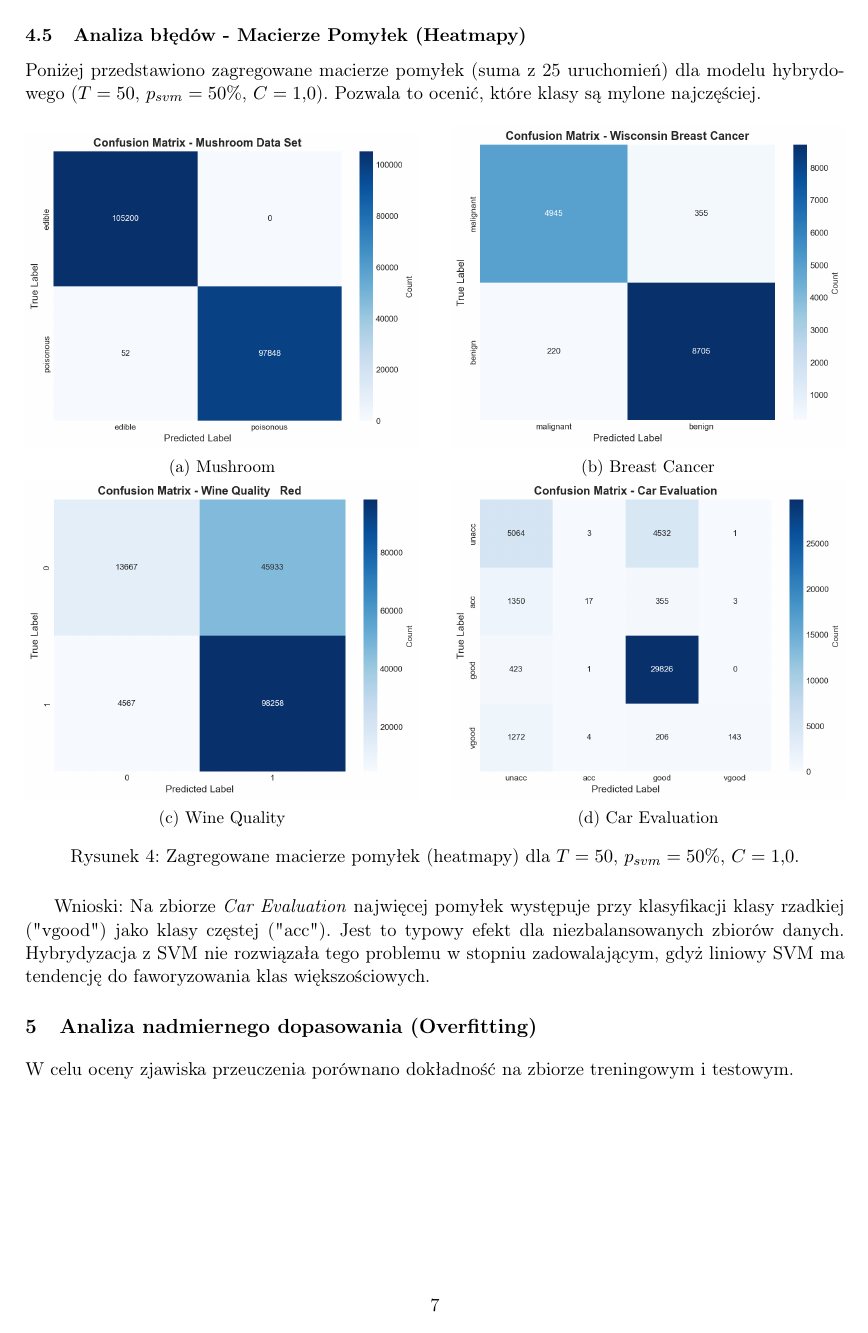
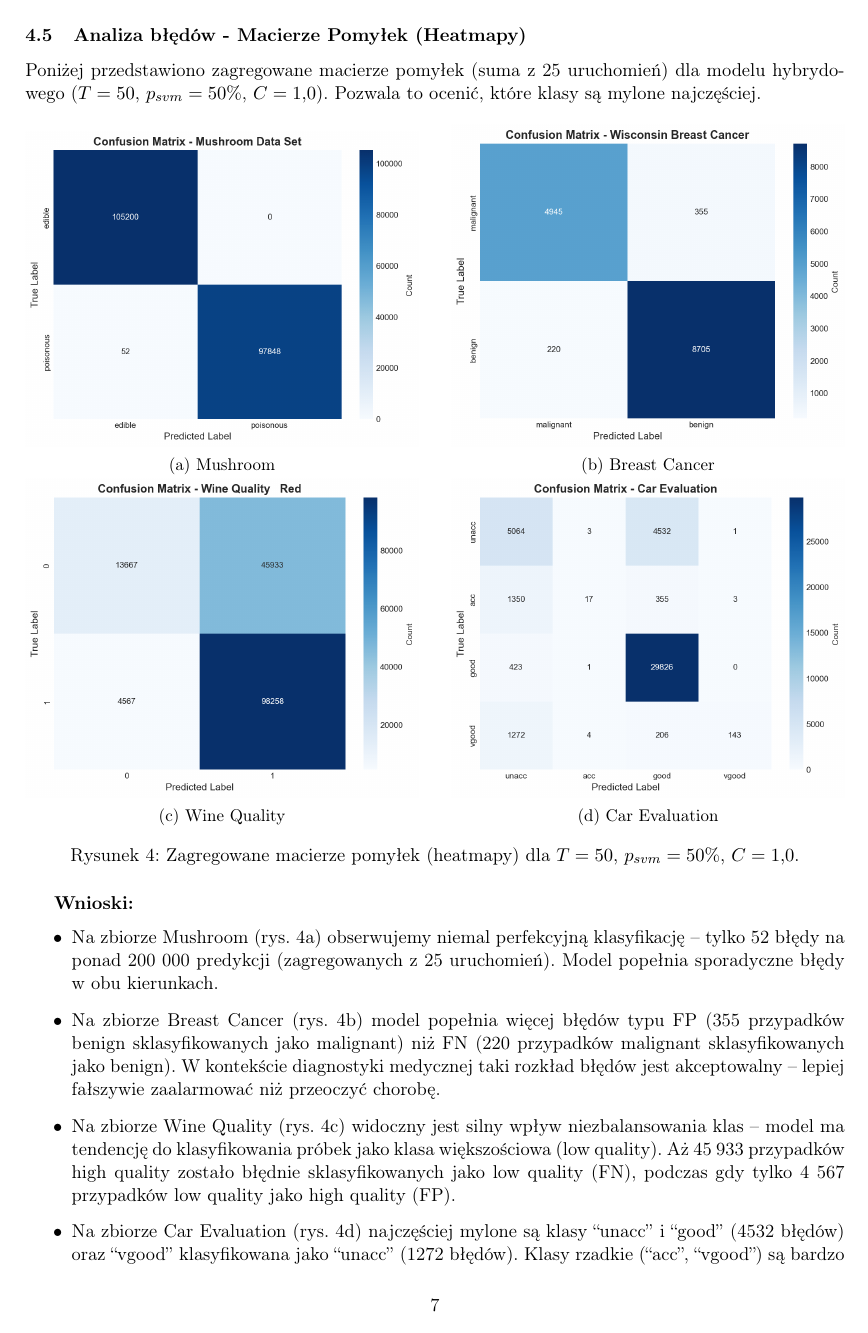
Before and after one commit to Kemo321/random-forest-svm-id3-hybrid, a LaTeX document (dokumentacja_koncowa.tex): page 7 of 8 before the commit and page 7 of 9 after it. Compiled offline with pdfLaTeX.

Commit message:
overfit and heatmaps

```diff
--- a/dokumentacja_koncowa.tex
+++ b/dokumentacja_koncowa.tex
@@ -330,10 +331,15 @@ Poniżej przedstawiono zagregowane macierze pomyłek (suma z 25 uruchomień) dla
 \end{figure}
 
-Wnioski:
-Na zbiorze \textit{Car Evaluation} najwięcej pomyłek występuje przy klasyfikacji klasy rzadkiej ("vgood") jako klasy częstej ("acc"). Jest to typowy efekt dla niezbalansowanych zbiorów danych. Hybrydyzacja z SVM nie rozwiązała tego problemu w stopniu zadowalającym, gdyż liniowy SVM ma tendencję do faworyzowania klas większościowych.
+\textbf{Wnioski:}
+\begin{itemize}
+    \item Na zbiorze Mushroom (rys.~\ref{fig:heatmaps}a) obserwujemy niemal perfekcyjną klasyfikację -- tylko 52 błędy na ponad 200~000 predykcji (zagregowanych z 25 uruchomień). Model popełnia sporadyczne błędy w obu kierunkach.
+    \item Na zbiorze Breast Cancer (rys.~\ref{fig:heatmaps}b) model popełnia więcej błędów typu FP (355 przypadków benign sklasyfikowanych jako malignant) niż FN (220 przypadków malignant sklasyfikowanych jako benign). W kontekście diagnostyki medycznej taki rozkład błędów jest akceptowalny -- lepiej fałszywie zaalarmować niż przeoczyć chorobę.
+    \item Na zbiorze Wine Quality (rys.~\ref{fig:heatmaps}c) widoczny jest silny wpływ niezbalansowania klas -- model ma tendencję do klasyfikowania próbek jako klasa większościowa (low quality). Aż 45~933 przypadków high quality zostało błędnie sklasyfikowanych jako low quality (FN), podczas gdy tylko 4~567 przypadków low quality jako high quality (FP).
+    \item Na zbiorze Car Evaluation (rys.~\ref{fig:heatmaps}d) najczęściej mylone są klasy ``unacc'' i ``good'' (4532 błędów) oraz ``vgood'' klasyfikowana jako ``unacc'' (1272 błędów). Klasy rzadkie (``acc'', ``vgood'') są bardzo słabo rozpoznawane -- tylko 17 z 1725 przypadków ``acc'' i 143 z 1625 przypadków ``vgood'' zostało poprawnie sklasyfikowanych. Potwierdza to, że hybrydyzacja z liniowym SVM nie rozwiązuje problemu niezbalansowanych zbiorów wieloklasowych.
+\end{itemize}
 
-\section{Analiza nadmiernego dopasowania (Overfitting)}
-W celu oceny zjawiska przeuczenia porównano dokładność na zbiorze treningowym i testowym.
+\subsection{Analiza nadmiernego dopasowania (Overfitting)}
+W celu oceny zjawiska przeuczenia porównano dokładność na zbiorze treningowym i testowym dla modelu hybrydowego ($T=20$, $p_{svm}=50\%$, $C=1{,}0$).
 
 \begin{figure}[H]
     \centering
```
Also changed, not shown: dokumentacja_koncowa.pdf, dokumentacja_koncowa.tex (12 more changed lines).
